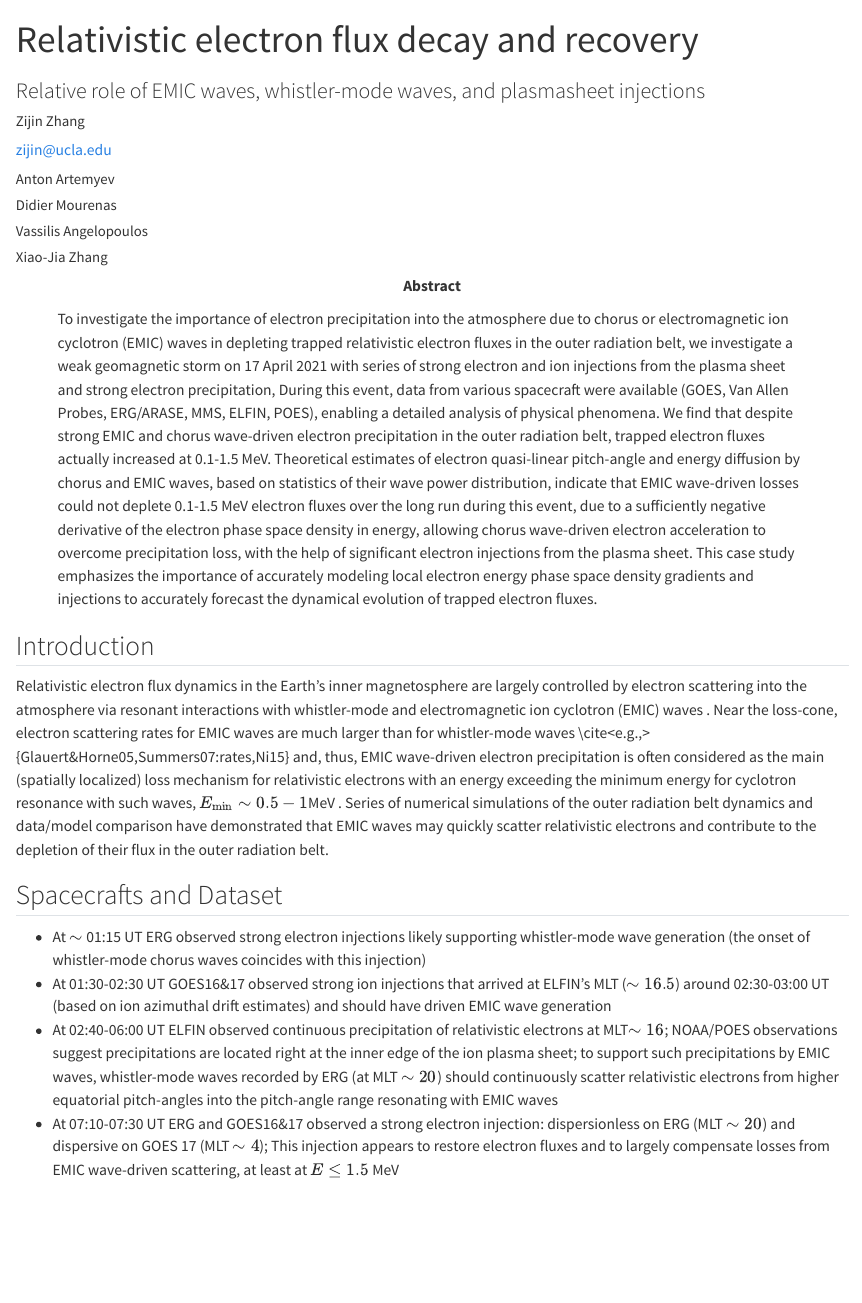
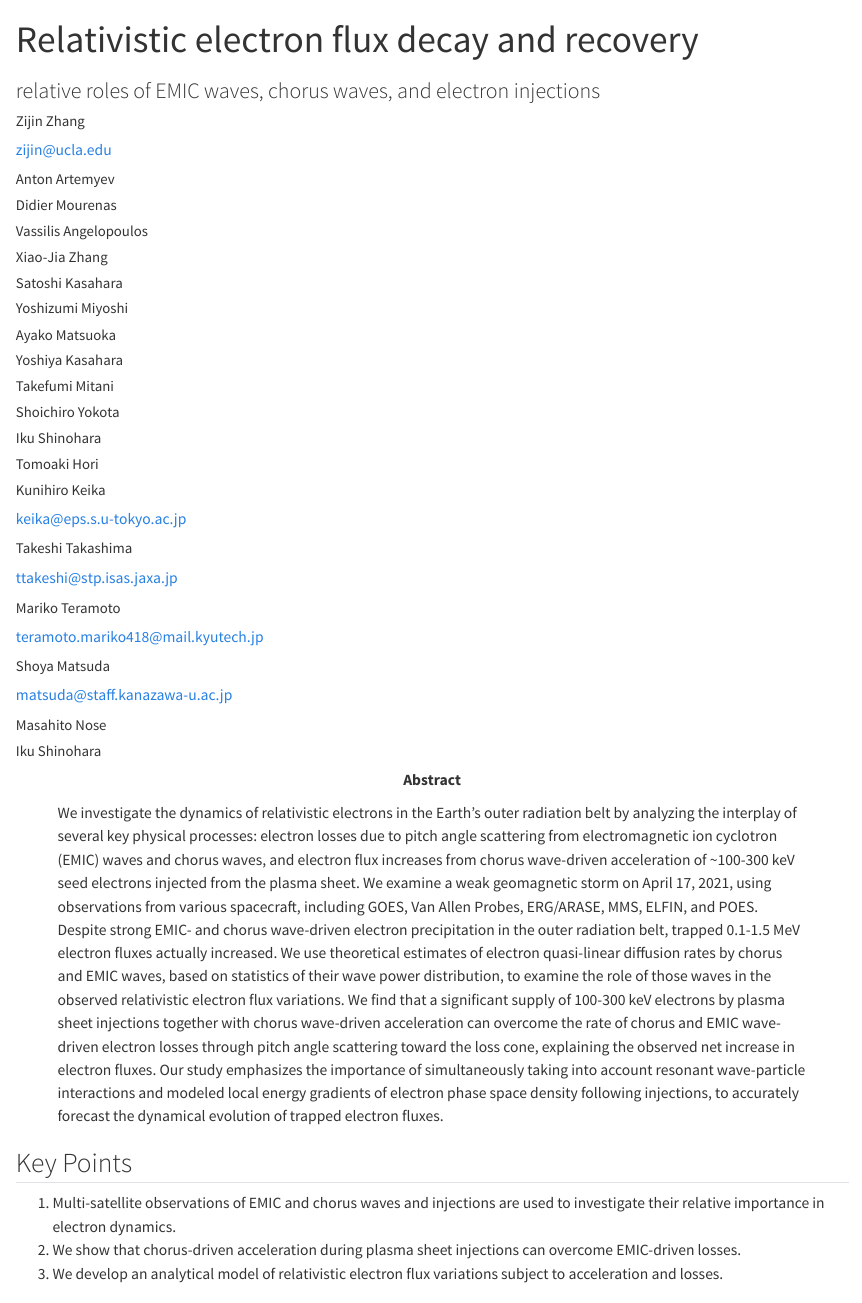
Before and after one commit to Beforerr/EMIC_multi-satellites_study, a Quarto document (index.qmd): the page in a window 1100 px wide, from its top. Rendered offline with R 4.5, knitr and Pandoc in place of Quarto, with nearby package versions.

Commit message:
refactor: Update subtitle, abstract, authors

```diff
--- a/index.qmd
+++ b/index.qmd
@@ -1,7 +1,7 @@
 ---
 title: Relativistic electron flux decay and recovery
-subtitle: Relative role of EMIC waves, whistler-mode waves, and plasmasheet injections
-abstract: To investigate the importance of electron precipitation into the atmosphere due to chorus or electromagnetic ion cyclotron (EMIC) waves in depleting trapped relativistic electron fluxes in the outer radiation belt, we investigate a weak geomagnetic storm on 17 April 2021 with series of strong electron and ion injections from the plasma sheet and strong electron precipitation, During this event, data from various spacecraft were available (GOES, Van Allen Probes, ERG/ARASE, MMS, ELFIN, POES), enabling a detailed analysis of physical phenomena. We find that despite strong EMIC and chorus wave-driven electron precipitation in the outer radiation belt, trapped electron fluxes actually increased at 0.1-1.5 MeV. Theoretical estimates of electron quasi-linear pitch-angle and energy diffusion by chorus and EMIC waves, based on statistics of their wave power distribution, indicate that EMIC wave-driven losses could not deplete 0.1-1.5 MeV electron fluxes over the long run during this event, due to a sufficiently negative derivative of the electron phase space density in energy, allowing chorus wave-driven electron acceleration to overcome precipitation loss, with the help of significant electron injections from the plasma sheet. This case study emphasizes the importance of accurately modeling local electron energy phase space density gradients and injections to accurately forecast the dynamical evolution of trapped electron fluxes.
+subtitle: relative roles of EMIC waves, chorus waves, and electron injections
+abstract: "We investigate the dynamics of relativistic electrons in the Earth's outer radiation belt by analyzing the interplay of several key physical processes: electron losses due to pitch angle scattering from electromagnetic ion cyclotron (EMIC) waves and chorus waves, and electron flux increases from chorus wave-driven acceleration of ~100-300 keV seed electrons injected from the plasma sheet. We examine a weak geomagnetic storm on April 17, 2021, using observations from various spacecraft, including GOES, Van Allen Probes, ERG/ARASE, MMS, ELFIN, and POES. Despite strong EMIC- and chorus wave-driven electron precipitation in the outer radiation belt, trapped 0.1-1.5 MeV electron fluxes actually increased. We use theoretical estimates of electron quasi-linear diffusion rates by chorus and EMIC waves, based on statistics of their wave power distribution, to examine the role of those waves in the observed relativistic electron flux variations. We find that a significant supply of 100-300 keV electrons by plasma sheet injections together with chorus wave-driven acceleration can overcome the rate of chorus and EMIC wave-driven electron losses through pitch angle scattering toward the loss cone, explaining the observed net increase in electron fluxes. Our study emphasizes the importance of simultaneously taking into account resonant wave-particle interactions and modeled local energy gradients of electron phase space density following injections, to accurately forecast the dynamical evolution of trapped electron fluxes."
 author:
   - name: Zijin Zhang
     corresponding: true
@@ -27,5 +27,23 @@ author:
     affiliations:
       - ref: utd
       - ref: ucla
+  - name: Satoshi Kasahara
+  - name: Yoshizumi Miyoshi
+  - name: Ayako Matsuoka
+  - name: Yoshiya Kasahara
+  - name: Takefumi Mitani
+  - name: Shoichiro Yokota
+  - name: Iku Shinohara
+  - name: Tomoaki Hori
+  - name: Kunihiro Keika
+    email: keika@eps.s.u-tokyo.ac.jp
+  - name: Takeshi Takashima
+    email: ttakeshi@stp.isas.jaxa.jp
+  - name: Mariko Teramoto
+    email: teramoto.mariko418@mail.kyutech.jp
+  - name: Shoya Matsuda
+    email: matsuda@staff.kanazawa-u.ac.jp
+  - name: Masahito Nose
+  - name: Iku Shinohara
 draft: true
 ---
@@ -32,3 +56,8 @@ draft: true
+## Key Points
+
+1. Multi-satellite observations of EMIC and chorus waves and injections are used to investigate their relative importance in electron dynamics.
+2. We show that chorus-driven acceleration during plasma sheet injections can overcome EMIC-driven losses.
+3. We develop an analytical model of relativistic electron flux variations subject to acceleration and losses.
 
 ## Introduction
 
```
Also changed, not shown: index.qmd (6 more changed lines).
